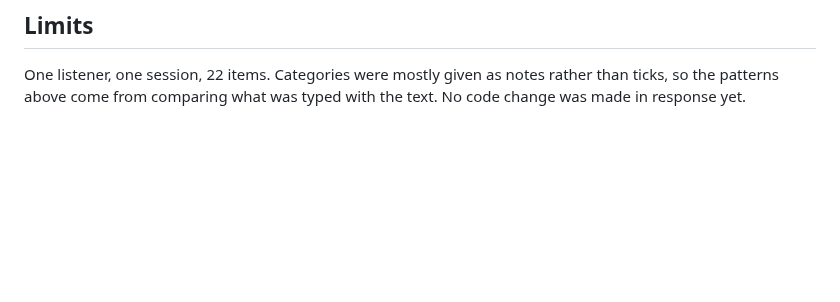
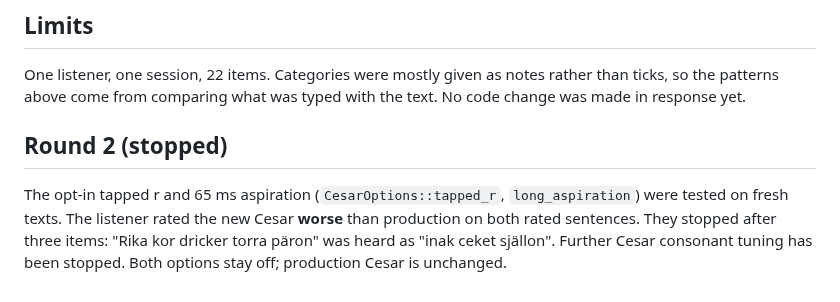
Before and after one commit to jsjoberg/perikop, a Markdown page: docs/reports/cesar-diagnostic-2026-10-21.md, the part around the change. Rendered like a GitHub page; blank space fills up the shorter version.

Commit message:
Record round 2: Cesar consonant candidates rated worse, tuning stopped
Co-Authored-By: Claude Opus 5.5 <noreply@anthropic.com>

```diff
--- a/docs/reports/cesar-diagnostic-2026-10-21.md
+++ b/docs/reports/cesar-diagnostic-2026-10-21.md
@@ -56,3 +56,7 @@ Björn coped with all of these, but they affect Cesar's melody and stress rules:
 ## Limits
 
 One listener, one session, 22 items. Categories were mostly given as notes rather than ticks, so the patterns above come from comparing what was typed with the text. No code change was made in response yet.
+
+## Round 2 (stopped)
+
+The opt-in tapped r and 65 ms aspiration (`CesarOptions::tapped_r`, `long_aspiration`) were tested on fresh texts. The listener rated the new Cesar **worse** than production on both rated sentences. They stopped after three items: "Rika kor dricker torra päron" was heard as "inak ceket själlon". Further Cesar consonant tuning has been stopped. Both options stay off; production Cesar is unchanged.
```
